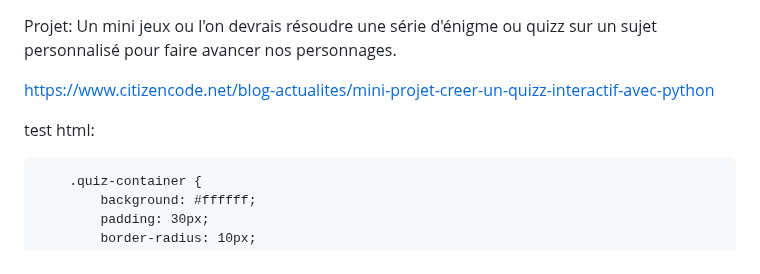
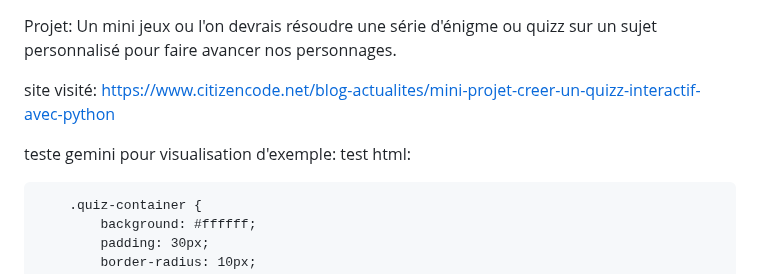
Before and after one commit to Ouarkia/cv, a Markdown page: projet.md, the part around the change. Drawn GitHub-style.

```diff
--- a/projet.md
+++ b/projet.md
@@ -1,7 +1,9 @@
 Projet: Un mini jeux ou l'on devrais résoudre une série d'énigme ou quizz sur un sujet personnalisé pour faire avancer nos personnages.
 
+site visité:
 https://www.citizencode.net/blog-actualites/mini-projet-creer-un-quizz-interactif-avec-python
 
+teste gemini pour visualisation d'exemple:
 test html:
 <!DOCTYPE html>
 <html lang="fr">
```
